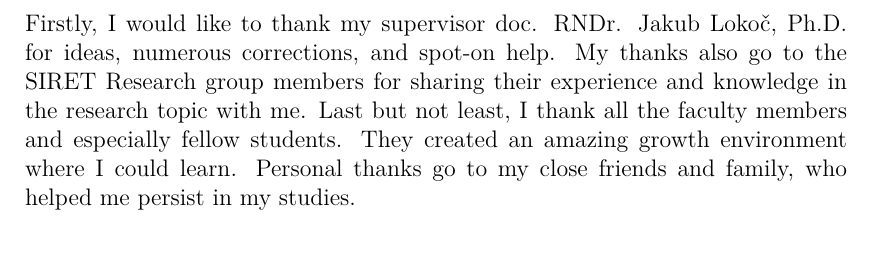
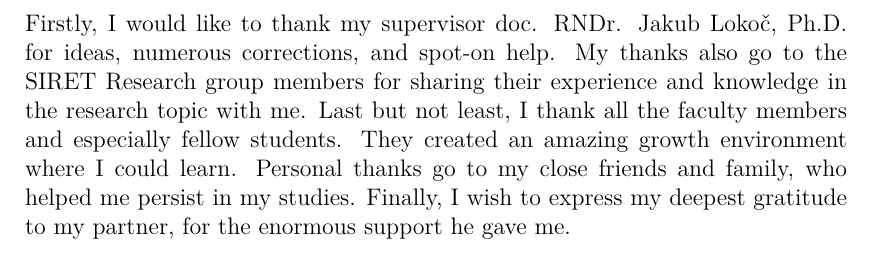
Before and after one commit to JankaSvK/Master-Thesis, a LaTeX thesis (thesis.tex): part of page 3 of 68, cut so that both start at the same text. Compiled offline with pdfLaTeX.

Commit message:
gratitude

```diff
--- a/thesis.tex
+++ b/thesis.tex
@@ -115,7 +115,7 @@
 % An optional dedication: you can thank whomever you wish (your supervisor,
 % consultant, a person who lent the software, etc.)
 \def\Dedication{%
-Firstly, I would like to thank my supervisor doc. RNDr. Jakub Lokoč, Ph.D. for ideas, numerous corrections, and spot-on help. My thanks also go to the SIRET Research group members for sharing their experience and knowledge in the research topic with me. Last but not least, I thank all the faculty members and especially fellow students. They created an amazing growth environment where I could learn. Personal thanks go to my close friends and family, who helped me persist in my studies.
+Firstly, I would like to thank my supervisor doc. RNDr. Jakub Lokoč, Ph.D. for ideas, numerous corrections, and spot-on help. My thanks also go to the SIRET Research group members for sharing their experience and knowledge in the research topic with me. Last but not least, I thank all the faculty members and especially fellow students. They created an amazing growth environment where I could learn. Personal thanks go to my close friends and family, who helped me persist in my studies. Finally, I wish to express my deepest gratitude to my partner, for the enormous support he gave me.
 }
 
 % Abstract (recommended length around 80-200 words; this is not a copy of your thesis assignment!)
```
